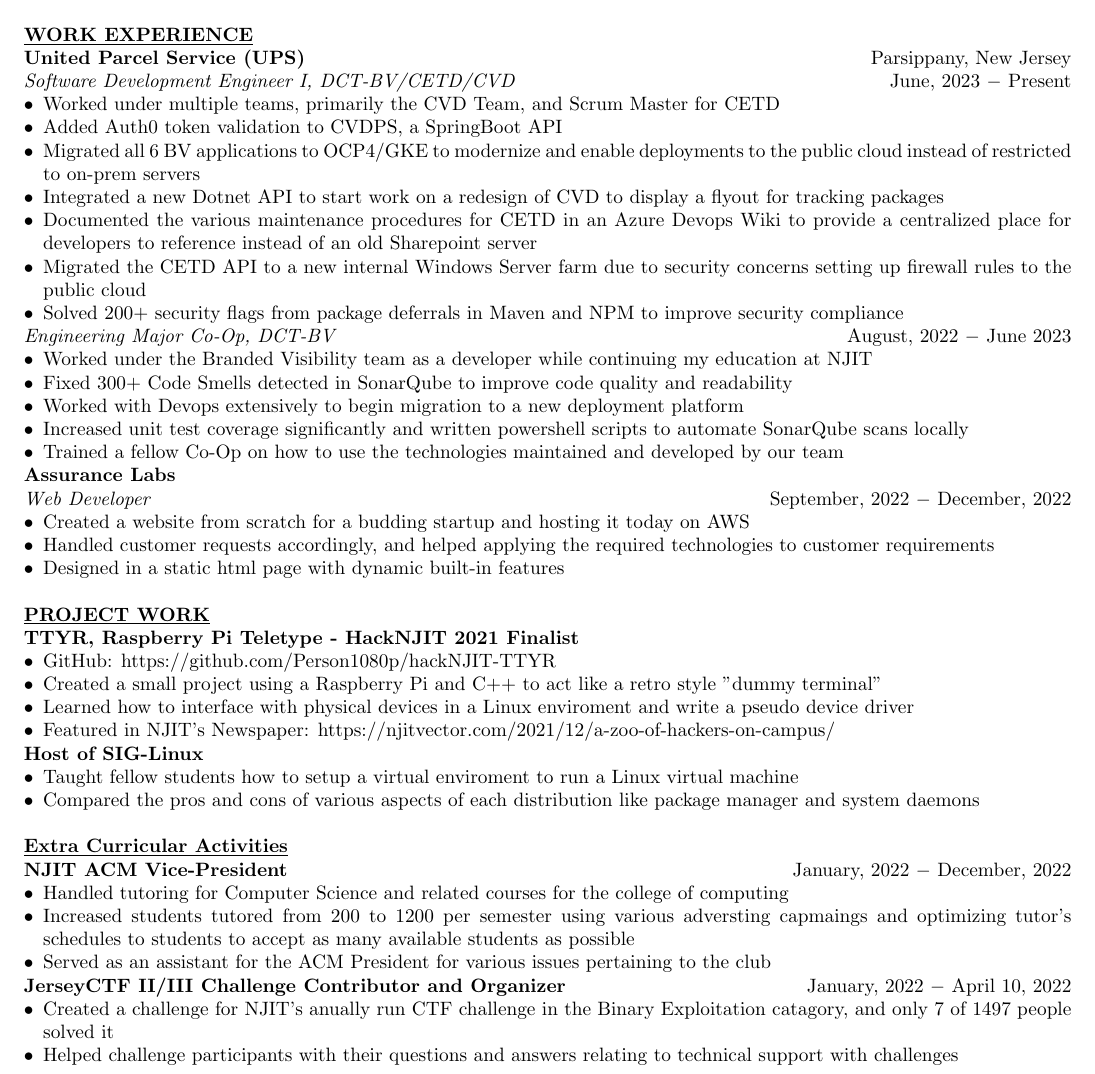
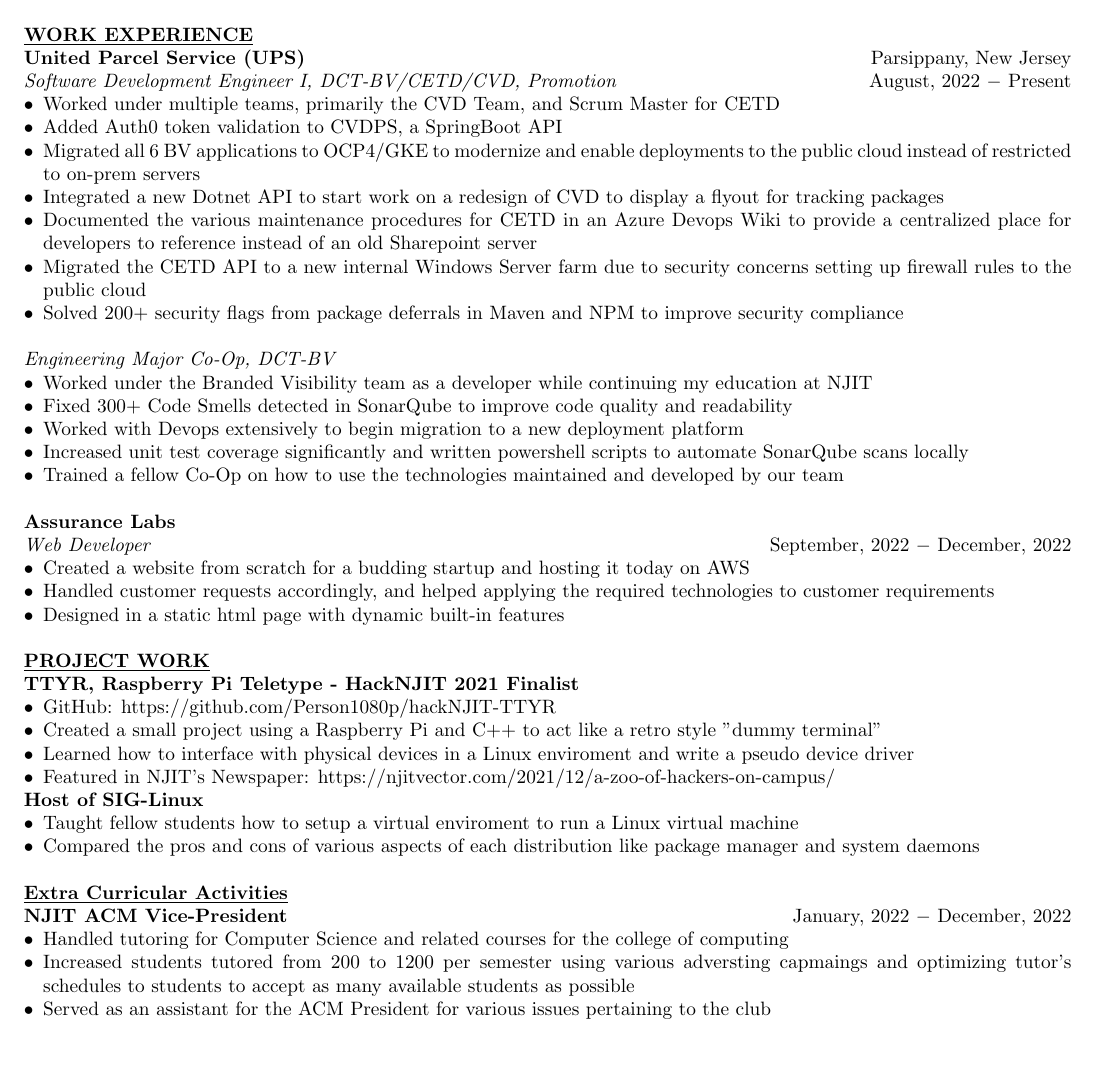
Before and after one commit to Person1080p/resume, a LaTeX CV (6/resume.tex): part of the page, cut so that both start at the same text, the shorter picture padded with empty space. Compiled offline with pdfLaTeX.

Commit message:
updates 4 clarity

```diff
--- a/6/resume.tex
+++ b/6/resume.tex
@@ -68,7 +68,7 @@
 %%%%%%%%%%%%%%%%%%%%%%%%%%%%%%%%%%%%%%%%%%%%%%%%%%%%%%%%%%%%%%%
 \noindent \textbf{\underline{WORK EXPERIENCE}} \\
 \noindent \textbf{United Parcel Service (UPS)} \hfill Parsippany, New Jersey \\
-\textit{Software Development Engineer I, DCT-BV/CETD/CVD} \hfill June, 2023 $-$ Present
+\textit{Software Development Engineer I, DCT-BV/CETD/CVD, Promotion} \hfill August, 2022 $-$ Present
 \begin{itemize}[noitemsep,nolistsep,leftmargin=*]
 \item {Worked under multiple teams, primarily the CVD Team, and Scrum Master for CETD}
 \item {Added Auth0 token validation to CVDPS, a SpringBoot API}
@@ -76,14 +76,15 @@
 \item {Integrated a new Dotnet API to start work on a redesign of CVD to display a flyout for tracking packages}
 \item {Documented the various maintenance procedures for CETD in an Azure Devops Wiki to provide a centralized place for developers to reference instead of an old Sharepoint server}
 \item {Migrated the CETD API to a new internal Windows Server farm due to security concerns setting up firewall rules to the public cloud}
-\item {Solved 200+ security flags from package deferrals in Maven and NPM to improve security compliance}
-\end{itemize}\textit{Engineering Major Co-Op, DCT-BV} \hfill August, 2022 $-$ June 2023
+\item {Solved 200+ security flags from package deferrals in Maven and NPM to improve security compliance}\\
+
+\end{itemize}\textit{Engineering Major Co-Op, DCT-BV}
 \begin{itemize}[noitemsep,nolistsep,leftmargin=*]
 \item {Worked under the Branded Visibility team as a developer while continuing my education at NJIT}
 \item {Fixed 300+ Code Smells detected in SonarQube to improve code quality and readability}
 \item {Worked with Devops extensively to begin migration to a new deployment platform}
 \item {Increased unit test coverage significantly and written powershell scripts to automate SonarQube scans locally}
-\item {Trained a fellow Co-Op on how to use the technologies maintained and developed by our team}
+\item {Trained a fellow Co-Op on how to use the technologies maintained and developed by our team}\\
 \end{itemize}
 
 \noindent \textbf{Assurance Labs} \\
@@ -153,11 +154,11 @@
 \item {Increased students tutored from 200 to 1200 per semester using various adversting capmaings and optimizing tutor's schedules to students to accept as many available students as possible}
 \item {Served as an assistant for the ACM President for various issues pertaining to the club}
 \end{itemize}
-\noindent \textbf{JerseyCTF II/III Challenge Contributor and Organizer} \hfill January, 2022 $-$ April 10, 2022
-\begin{itemize}[noitemsep,nolistsep,leftmargin=*]
-\item {Created a challenge for NJIT's anually run CTF challenge in the Binary Exploitation catagory, and only 7 of 1497 people solved it}
-\item {Helped challenge participants with their questions and answers relating to technical support with challenges}
-\end{itemize}
+% \noindent \textbf{JerseyCTF II/III Challenge Contributor and Organizer} \hfill January, 2022 $-$ April 10, 2022
+% \begin{itemize}[noitemsep,nolistsep,leftmargin=*]
+% \item {Created a challenge for NJIT's anually run CTF challenge in the Binary Exploitation catagory, and only 7 of 1497 people solved it}
+% \item {Helped challenge participants with their questions and answers relating to technical support with challenges}
+% \end{itemize}
 
 % \noindent \textbf{Activity/ Role} \hfill Month, Year $-$ Month, Year
 % \begin{itemize}[noitemsep,nolistsep,leftmargin=*]
```
Also changed, not shown: 6/resume.pdf.
